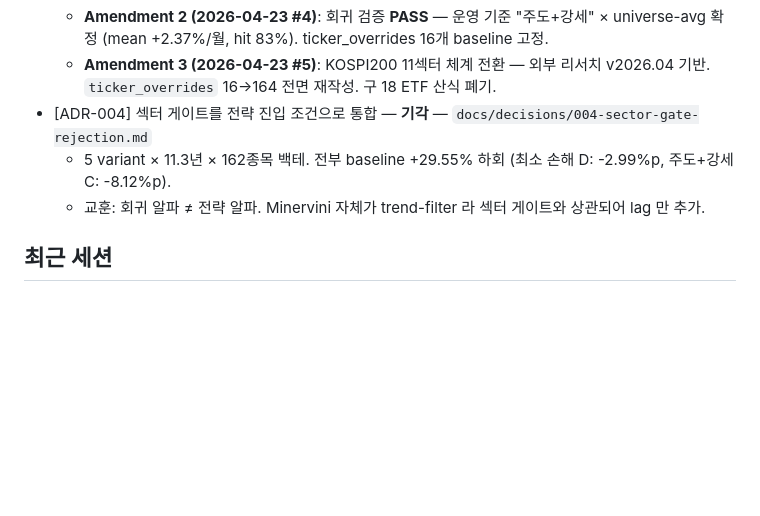
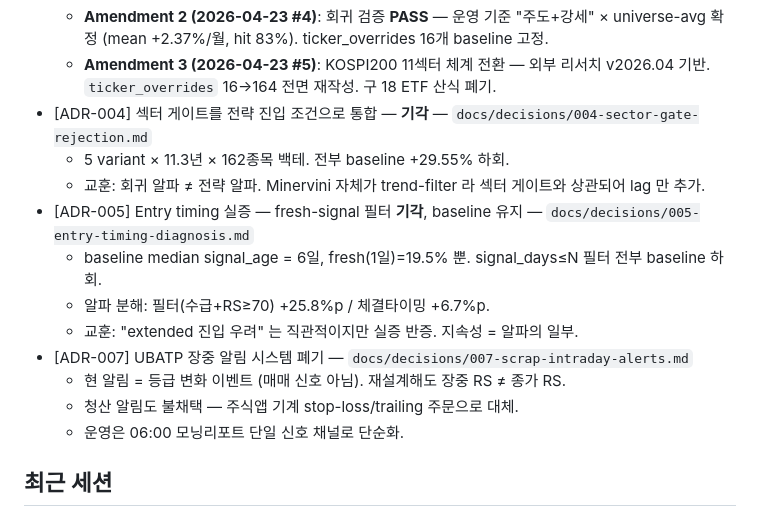
Before and after one commit to gengar200005/morning-report, a Markdown page: CLAUDE.md, the part around one of its changes. Rendered like a GitHub page; blank space fills up the shorter version.

```diff
--- a/CLAUDE.md
+++ b/CLAUDE.md
@@ -322,8 +334,16 @@ morning-report-main/          ← 이 레포 (Git 연결)
   - **Amendment 2 (2026-04-23 #4)**: 회귀 검증 **PASS** — 운영 기준 "주도+강세" × universe-avg 확정 (mean +2.37%/월, hit 83%). ticker_overrides 16개 baseline 고정.
   - **Amendment 3 (2026-04-23 #5)**: KOSPI200 11섹터 체계 전환 — 외부 리서치 v2026.04 기반. `ticker_overrides` 16→164 전면 재작성. 구 18 ETF 산식 폐기.
 - [ADR-004] 섹터 게이트를 전략 진입 조건으로 통합 — **기각** — `docs/decisions/004-sector-gate-rejection.md`
-  - 5 variant × 11.3년 × 162종목 백테. 전부 baseline +29.55% 하회 (최소 손해 D: -2.99%p, 주도+강세 C: -8.12%p).
+  - 5 variant × 11.3년 × 162종목 백테. 전부 baseline +29.55% 하회.
   - 교훈: 회귀 알파 ≠ 전략 알파. Minervini 자체가 trend-filter 라 섹터 게이트와 상관되어 lag 만 추가.
+- [ADR-005] Entry timing 실증 — fresh-signal 필터 **기각**, baseline 유지 — `docs/decisions/005-entry-timing-diagnosis.md`
+  - baseline median signal_age = 6일, fresh(1일)=19.5% 뿐. signal_days≤N 필터 전부 baseline 하회.
+  - 알파 분해: 필터(수급+RS≥70) +25.8%p / 체결타이밍 +6.7%p.
+  - 교훈: "extended 진입 우려" 는 직관적이지만 실증 반증. 지속성 = 알파의 일부.
+- [ADR-007] UBATP 장중 알림 시스템 폐기 — `docs/decisions/007-scrap-intraday-alerts.md`
+  - 현 알림 = 등급 변화 이벤트 (매매 신호 아님). 재설계해도 장중 RS ≠ 종가 RS.
+  - 청산 알림도 불채택 — 주식앱 기계 stop-loss/trailing 주문으로 대체.
+  - 운영은 06:00 모닝리포트 단일 신호 채널로 단순화.
 
 ## 최근 세션
 - **2026-04-24 #2 (PC web, branch `claude/session-start-hook-Lv8YN` `bdcd4fc`)**: 5 커밋 (main 머지 대기). (1) `92f20fc` SessionStart hook 추가 (web 환경 한정 `pip install -r requirements.txt` 자동화). (2) `ff064f8` parser/ACTION/CSS 3-in-1 fix — `_parse_grade_a` regex `(\d+일|🆕)` 얼터네이션 + `is_new` 필드 + 회귀 테스트 (#1 이월 bug 1건 해소), Executive Summary ACTION 분기 (#1 이월 bug 1건 해소), `.readiness-card` / `.portfolio-main` / `.sector-card` / `.context-col` + 섹션 헤더에 `page-break-*` + `break-*` 병기 (Chrome headless 기준 카드 찢김 방지, 두산에너빌리티 p4→p5 견본 검증). (3) `e16098f` 신규 편입 첫 도입 — `data.new_a_entries` 파생 + 🆕 뱃지 + 04·a 조건부 섹션. (4) `b48c324` preview 정리. (5) `bdcd4fc` **Entry Candidates 최상위 승격** — 백테 진입 규칙 (`entry: open_next_day`) 일치 종목만 강조, Section 04 Entry Candidates 신설 (항상 렌더 + 녹색 boundary + bull-bg-soft 그라디언트 + empty-state 메시지), 기존 04 Top 5 → 05 Trend Watch, 04·b/05/06/07 → 05·b/06/07/08 일괄 재번호. 28/28 테스트 PASS. 다음 cron-job.org 런 또는 manual workflow_dispatch 로 GH Actions Chrome 환경 PDF 검증 후 main 머지 PR.
```
Also changed, not shown: other parts of CLAUDE.md (+41 -29 lines), docs/decisions/007-scrap-intraday-alerts.md (added, +126 -0 lines), docs/plans/001-alert-system-setup.md (+6 -1 lines).
